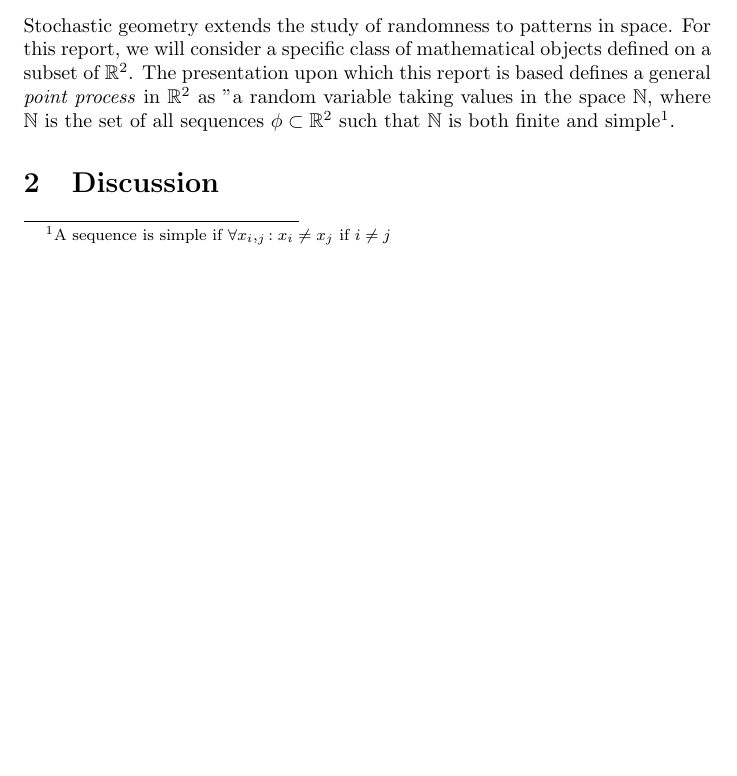
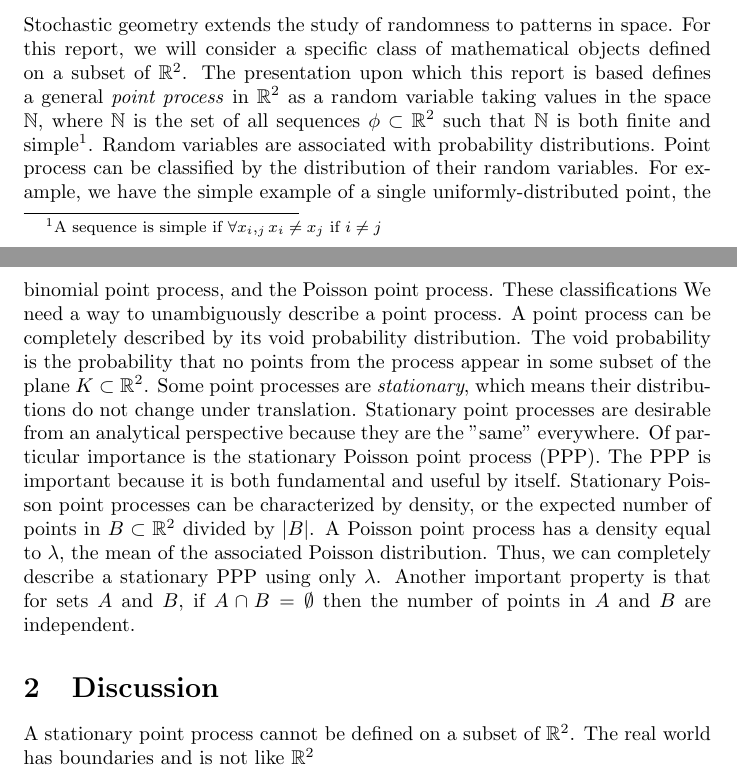
Before and after one commit to nseyedtalebi/cs686writeups, a LaTeX problem sheet (guestLectureAssignment.tex): part of the page before the commit and two parts of pages 1 and 2 of 2 after it, the two joined at a grey line, cut so that both start at the same text, the shorter picture padded with empty space. Compiled offline with pdfLaTeX.

Commit message:
more work done

```diff
--- a/guestLectureAssignment.tex
+++ b/guestLectureAssignment.tex
@@ -16,7 +16,14 @@ Point processes have applications in simulating and planning wireless networks.
 \end{abstract}
 
 \section{Description}
-Stochastic geometry extends the study of randomness to patterns in space. For this report, we will consider a specific class of mathematical objects defined on a subset of $\mathbb{R}^2$.  The presentation upon which this report is based defines a general \textit{point process} in $\mathbb{R}^2$ as "a random variable taking values in the space $\mathbb{N}$, where $\mathbb{N}$ is the set of all sequences $\phi \subset \mathbb{R}^2$ such that $\mathbb{N}$ is both finite and simple\footnote{A sequence is simple if $\forall x_i,_j: x_i \neq x_j$ if $i \neq j$}.
+Stochastic geometry extends the study of randomness to patterns in space. For this report, we will consider a specific class of mathematical objects defined on a subset of $\mathbb{R}^2$.  The presentation upon which this report is based defines a general \textit{point process} in $\mathbb{R}^2$ as a random variable taking values in the space $\mathbb{N}$, where $\mathbb{N}$ is the set of all sequences $\phi \subset \mathbb{R}^2$ such that $\mathbb{N}$ is both finite and simple\footnote{A sequence is simple if $\forall x_i,_j x_i \neq x_j$ if $i \neq j$}.
+Random variables are associated with probability distributions. Point process can be classified by the distribution of their random variables. For example, we have the simple example of a single uniformly-distributed point, the binomial point process, and the Poisson point process. These classifications We need a way to unambiguously describe a point process. A point process can be completely described by its void probability distribution. The void probability is the probability that no points from the process appear in some subset of the plane $K \subset \mathbb{R}^2$.
+Some point processes are \textit{stationary}, which means their distributions do not change under translation.
+Stationary point processes are desirable from an analytical perspective because they are the "same" everywhere. Of particular importance is the stationary Poisson point process (PPP).
+The PPP is important because it is both fundamental and useful by itself. Stationary Poisson point processes can be characterized by density, or the expected number of points in $B \subset \mathbb{R}^2$ divided by $|B|$. A Poisson point process has a density equal to $\lambda$, the mean of the associated Poisson distribution. Thus, we can completely describe a stationary PPP using only $\lambda$. Another important property is that for sets $A$ and $B$, if $A \cap B = \emptyset$ then the number of points in $A$ and $B$ are independent.
+
+
+
 \section{Discussion}
-
+ A stationary point process cannot be defined on a subset of $\mathbb{R}^2$. The real world has boundaries and is not like $\mathbb{R}^2$
 \end{document}
```
